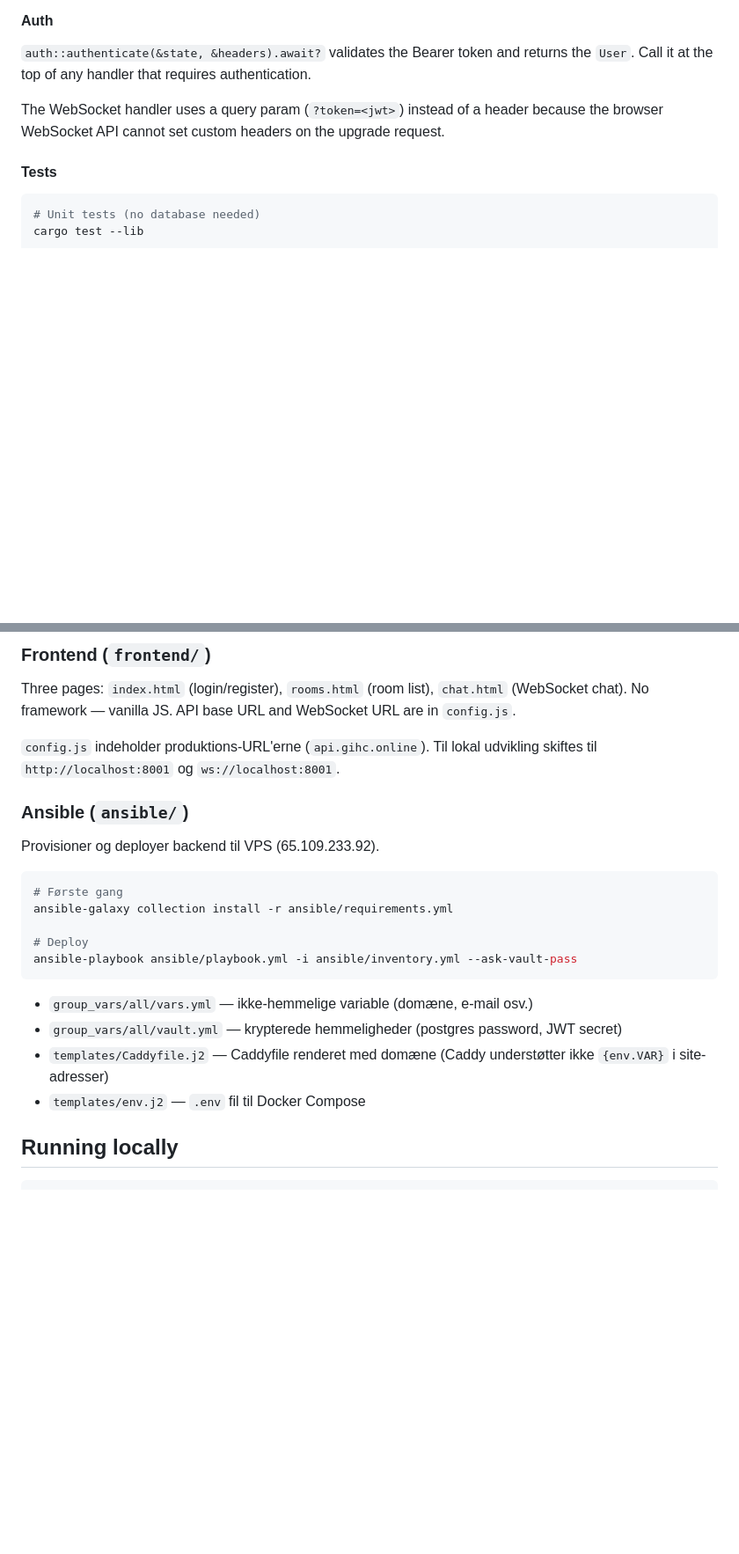
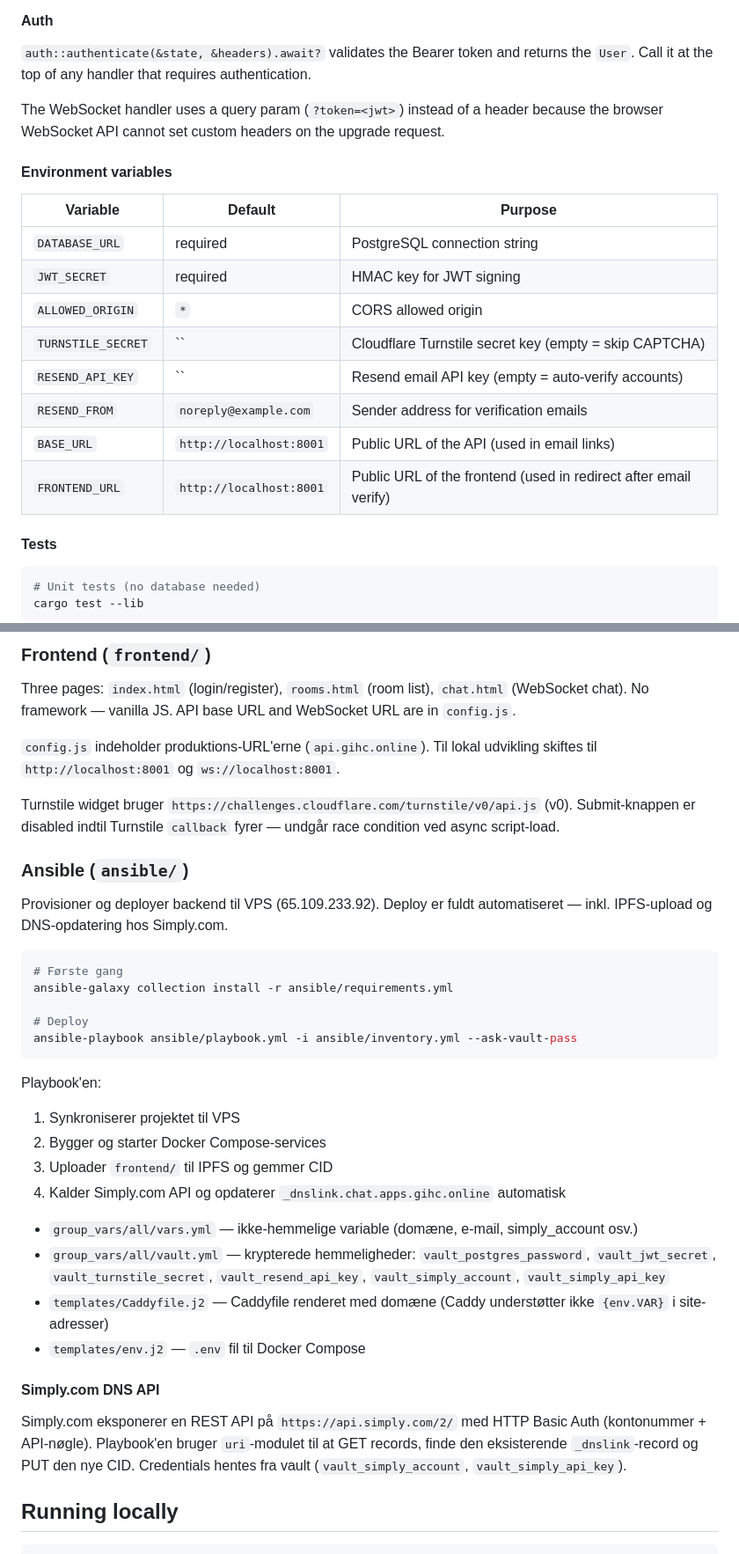
Before and after one commit to gihc-org/ipfs-apps, a Markdown page: CLAUDE.md, 2 parts joined by grey strips. Shown at 88% size. GitHub-like rendering; blank space fills up the shorter version.

````diff
--- a/CLAUDE.md
+++ b/CLAUDE.md
@@ -56,6 +72,19 @@ IPFS frontend (DNSLink → app.gihc.online)
 `auth::authenticate(&state, &headers).await?` validates the Bearer token and returns the `User`. Call it at the top of any handler that requires authentication.
 
 The WebSocket handler uses a query param (`?token=<jwt>`) instead of a header because the browser WebSocket API cannot set custom headers on the upgrade request.
+
+#### Environment variables
+
+| Variable | Default | Purpose |
+|----------|---------|---------|
+| `DATABASE_URL` | required | PostgreSQL connection string |
+| `JWT_SECRET` | required | HMAC key for JWT signing |
+| `ALLOWED_ORIGIN` | `*` | CORS allowed origin |
+| `TURNSTILE_SECRET` | `` | Cloudflare Turnstile secret key (empty = skip CAPTCHA) |
+| `RESEND_API_KEY` | `` | Resend email API key (empty = auto-verify accounts) |
+| `RESEND_FROM` | `noreply@example.com` | Sender address for verification emails |
+| `BASE_URL` | `http://localhost:8001` | Public URL of the API (used in email links) |
+| `FRONTEND_URL` | `http://localhost:8001` | Public URL of the frontend (used in redirect after email verify) |
 
 #### Tests
 
@@ -76,9 +105,11 @@ Three pages: `index.html` (login/register), `rooms.html` (room list), `chat.html
 
 `config.js` indeholder produktions-URL'erne (`api.gihc.online`). Til lokal udvikling skiftes til `http://localhost:8001` og `ws://localhost:8001`.
 
+Turnstile widget bruger `https://challenges.cloudflare.com/turnstile/v0/api.js` (v0). Submit-knappen er disabled indtil Turnstile `callback` fyrer — undgår race condition ved async script-load.
+
 ### Ansible (`ansible/`)
 
-Provisioner og deployer backend til VPS (65.109.233.92).
+Provisioner og deployer backend til VPS (65.109.233.92). Deploy er fuldt automatiseret — inkl. IPFS-upload og DNS-opdatering hos Simply.com.
 
 ```bash
 # Første gang
@@ -88,10 +119,19 @@ ansible-galaxy collection install -r ansible/requirements.yml
 ansible-playbook ansible/playbook.yml -i ansible/inventory.yml --ask-vault-pass
 ```
 
-- `group_vars/all/vars.yml` — ikke-hemmelige variable (domæne, e-mail osv.)
-- `group_vars/all/vault.yml` — krypterede hemmeligheder (postgres password, JWT secret)
+Playbook'en:
+1. Synkroniserer projektet til VPS
+2. Bygger og starter Docker Compose-services
+3. Uploader `frontend/` til IPFS og gemmer CID
+4. Kalder Simply.com API og opdaterer `_dnslink.chat.apps.gihc.online` automatisk
+
+- `group_vars/all/vars.yml` — ikke-hemmelige variable (domæne, e-mail, simply_account osv.)
+- `group_vars/all/vault.yml` — krypterede hemmeligheder: `vault_postgres_password`, `vault_jwt_secret`, `vault_turnstile_secret`, `vault_resend_api_key`, `vault_simply_account`, `vault_simply_api_key`
 - `templates/Caddyfile.j2` — Caddyfile renderet med domæne (Caddy understøtter ikke `{env.VAR}` i site-adresser)
 - `templates/env.j2` — `.env` fil til Docker Compose
+
+#### Simply.com DNS API
+Simply.com eksponerer en REST API på `https://api.simply.com/2/` med HTTP Basic Auth (kontonummer + API-nøgle). Playbook'en bruger `uri`-modulet til at GET records, finde den eksisterende `_dnslink`-record og PUT den nye CID. Credentials hentes fra vault (`vault_simply_account`, `vault_simply_api_key`).
 
 ## Running locally
 
````
Also changed, not shown: other parts of CLAUDE.md (+23 -4 lines).
